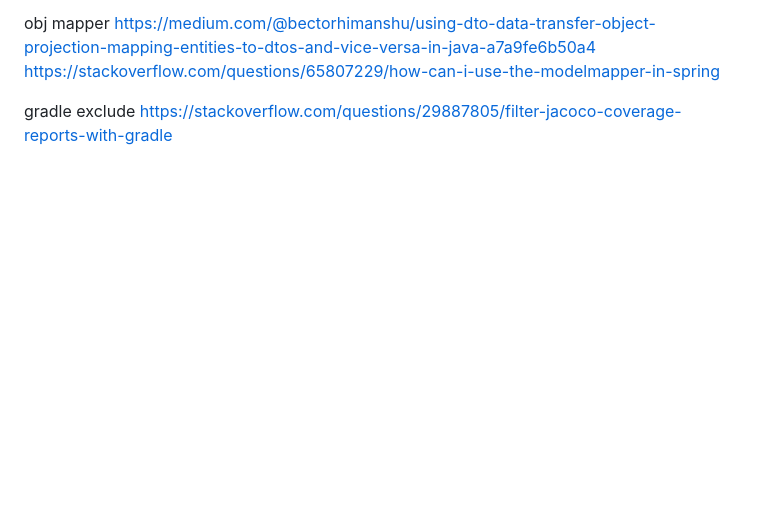
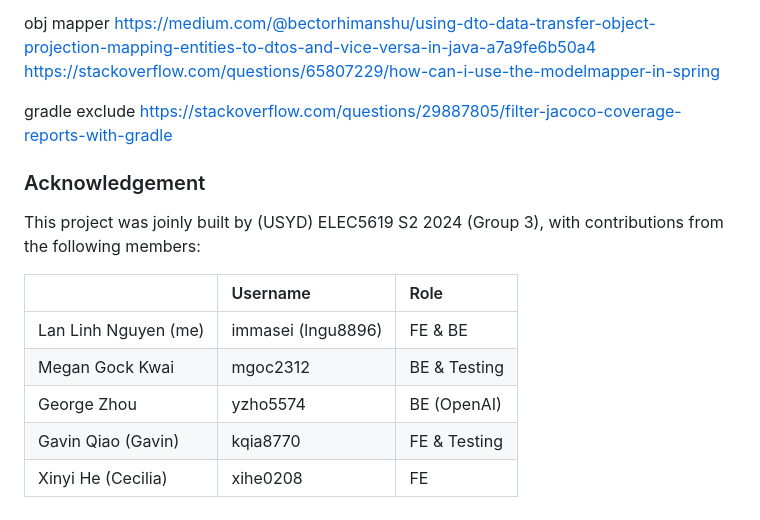
Before and after one commit to immasei/game-dialogue-generator, a Markdown page: README.md, the part around the change printed below. Rendered like a GitHub page; blank space fills up the shorter version.

```diff
--- a/README.md
+++ b/README.md
@@ -223,3 +215,14 @@ polly voice api https://docs.aws.amazon.com/polly/latest/dg/standard-voices.html
 obj mapper https://medium.com/@bectorhimanshu/using-dto-data-transfer-object-projection-mapping-entities-to-dtos-and-vice-versa-in-java-a7a9fe6b50a4 https://stackoverflow.com/questions/65807229/how-can-i-use-the-modelmapper-in-spring
 
 gradle exclude https://stackoverflow.com/questions/29887805/filter-jacoco-coverage-reports-with-gradle
+
+### Acknowledgement
+This project was joinly built by (USYD) ELEC5619 S2 2024 (Group 3), with contributions from the following members:
+
+|                      | Username                | Role             |
+| :--------------------| :-----------------------| :--------------- |
+| Lan Linh Nguyen (me) | immasei (lngu8896)      | FE & BE          |
+| Megan Gock Kwai      | mgoc2312  	             | BE & Testing     |
+| George Zhou          | yzho5574 						   | BE (OpenAI)      |
+| Gavin Qiao (Gavin)   | kqia8770  						   | FE & Testing     |
+| Xinyi He (Cecilia)   | xihe0208  						   | FE               |
```
Also changed, not shown: other parts of README.md (+16 -24 lines).
